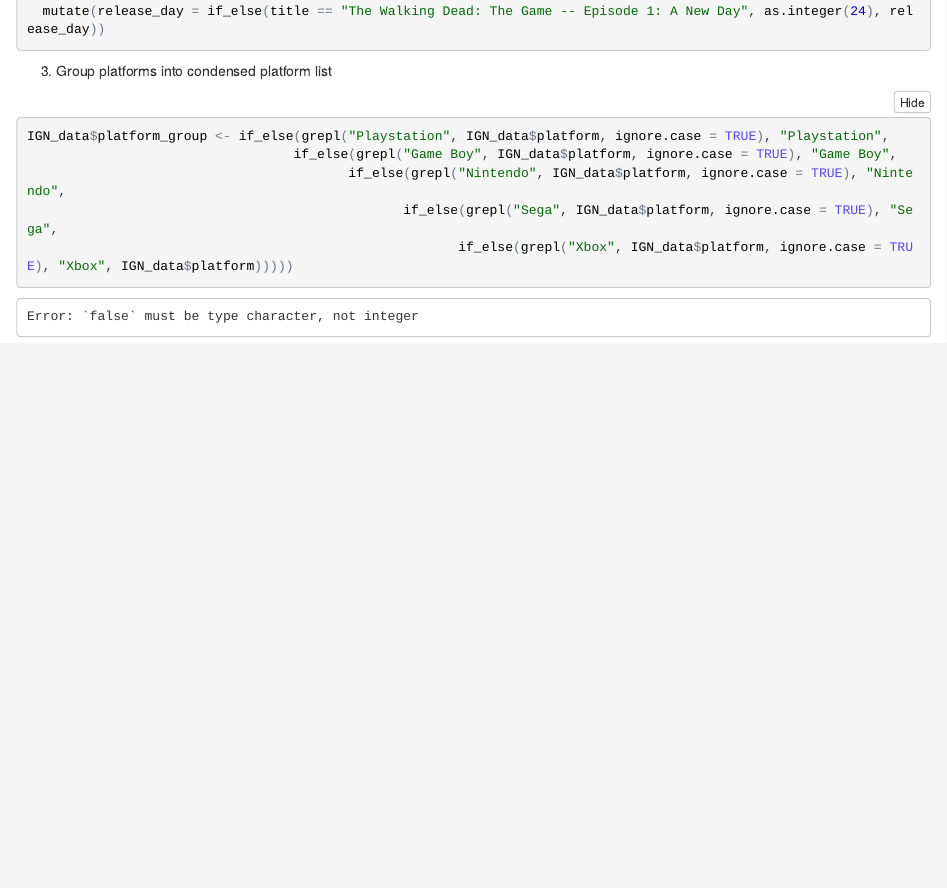
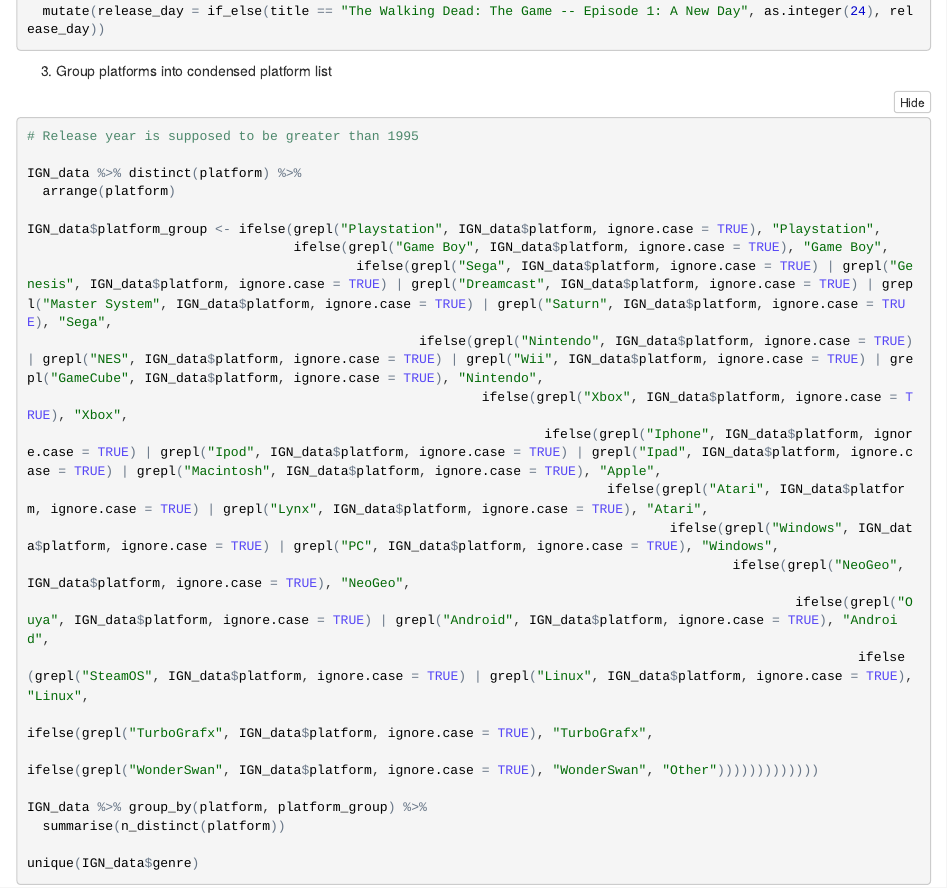
Before and after one commit to Esavoye/Introduction-To-Data-Science, an R Markdown document (Capstone-Project/Unit_3_IGN_Data.rmd): the page in a window 1100 px wide, from 1110 px down. The pictures show the output file Capstone-Project/Unit_3_IGN_Data.nb.html that the author committed with the source, opened offline; long lines of code are wrapped.

Commit message:
Cleaned up platform and created Platform group

````diff
--- a/Capstone-Project/Unit_3_IGN_Data.rmd
+++ b/Capstone-Project/Unit_3_IGN_Data.rmd
@@ -38,15 +38,22 @@ IGN_data <- IGN_data %>% mutate(release_year = if_else(title == "The Walking Dea
 IGN_data %>% distinct(platform) %>%
   arrange(platform)
 
-IGN_data$platform_group <- if_else(grepl("Playstation", IGN_data$platform, ignore.case = TRUE), "Playstation",
-                                  if_else(grepl("Game Boy", IGN_data$platform, ignore.case = TRUE), "Game Boy",
-                                         if_else(grepl("Nintendo", IGN_data$platform, ignore.case = TRUE), "Nintendo",
-                                                if_else(grepl("Sega", IGN_data$platform, ignore.case = TRUE), "Sega",
-                                                       if_else(grepl("Xbox", IGN_data$platform, ignore.case = TRUE), "Xbox", as.character(IGN_data$platform))))))
+IGN_data$platform_group <- ifelse(grepl("Playstation", IGN_data$platform, ignore.case = TRUE), "Playstation",
+                                  ifelse(grepl("Game Boy", IGN_data$platform, ignore.case = TRUE), "Game Boy",
+                                          ifelse(grepl("Sega", IGN_data$platform, ignore.case = TRUE) | grepl("Genesis", IGN_data$platform, ignore.case = TRUE) | grepl("Dreamcast", IGN_data$platform, ignore.case = TRUE) | grepl("Master System", IGN_data$platform, ignore.case = TRUE) | grepl("Saturn", IGN_data$platform, ignore.case = TRUE), "Sega",
+                                                  ifelse(grepl("Nintendo", IGN_data$platform, ignore.case = TRUE) | grepl("NES", IGN_data$platform, ignore.case = TRUE) | grepl("Wii", IGN_data$platform, ignore.case = TRUE) | grepl("GameCube", IGN_data$platform, ignore.case = TRUE), "Nintendo",
+                                                          ifelse(grepl("Xbox", IGN_data$platform, ignore.case = TRUE), "Xbox",
+                                                                  ifelse(grepl("Iphone", IGN_data$platform, ignore.case = TRUE) | grepl("Ipod", IGN_data$platform, ignore.case = TRUE) | grepl("Ipad", IGN_data$platform, ignore.case = TRUE) | grepl("Macintosh", IGN_data$platform, ignore.case = TRUE), "Apple",
+                                                                          ifelse(grepl("Atari", IGN_data$platform, ignore.case = TRUE) | grepl("Lynx", IGN_data$platform, ignore.case = TRUE), "Atari",
+                                                                                  ifelse(grepl("Windows", IGN_data$platform, ignore.case = TRUE) | grepl("PC", IGN_data$platform, ignore.case = TRUE), "Windows",
+                                                                                          ifelse(grepl("NeoGeo", IGN_data$platform, ignore.case = TRUE), "NeoGeo",
+                                                                                                  ifelse(grepl("Ouya", IGN_data$platform, ignore.case = TRUE) | grepl("Android", IGN_data$platform, ignore.case = TRUE), "Android",
+                                                                                                          ifelse(grepl("SteamOS", IGN_data$platform, ignore.case = TRUE) | grepl("Linux", IGN_data$platform, ignore.case = TRUE), "Linux",
+                                                                                                                  ifelse(grepl("TurboGrafx", IGN_data$platform, ignore.case = TRUE), "TurboGrafx",
+                                                                                                                          ifelse(grepl("WonderSwan", IGN_data$platform, ignore.case = TRUE), "WonderSwan", "Other")))))))))))))
 
-View(IGN_data)
-
-IGN_data %>% distinct(platform_group)
+IGN_data %>% group_by(platform, platform_group) %>%
+  summarise(n_distinct(platform))
 
 unique(IGN_data$genre)
 ```
````
Also changed, not shown: Capstone-Project/Unit_3_IGN_Data.nb.html.
